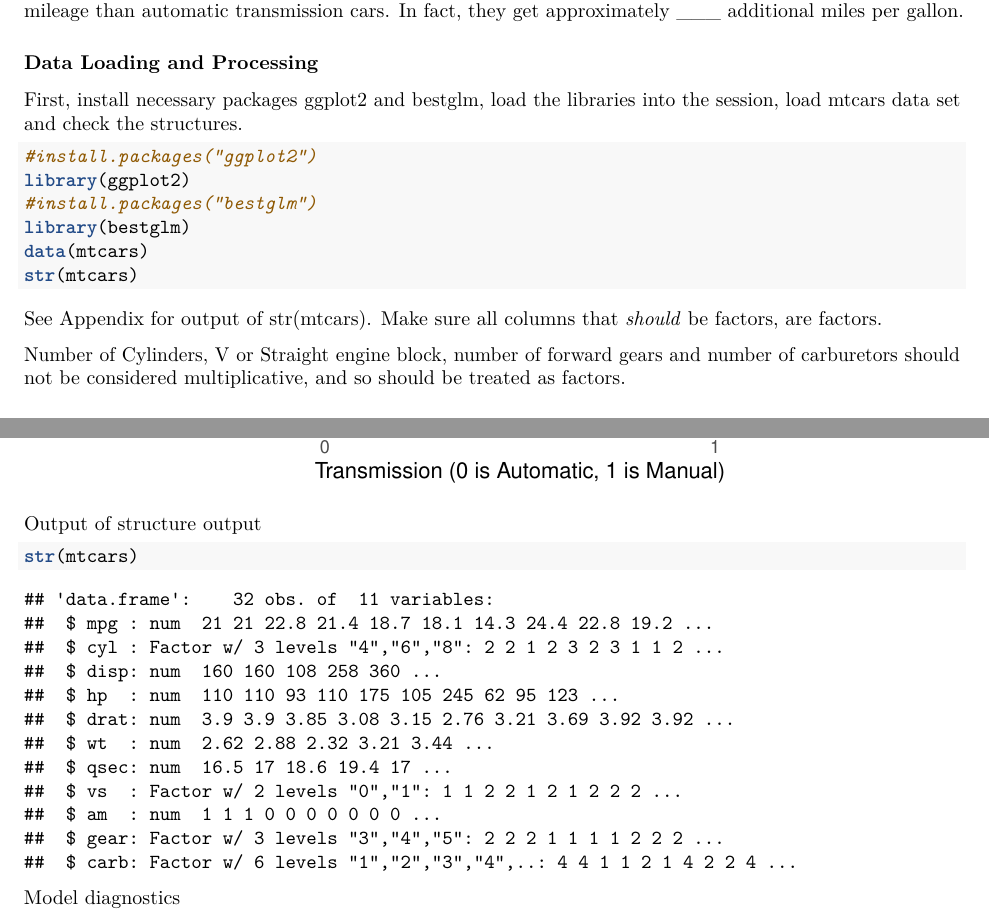
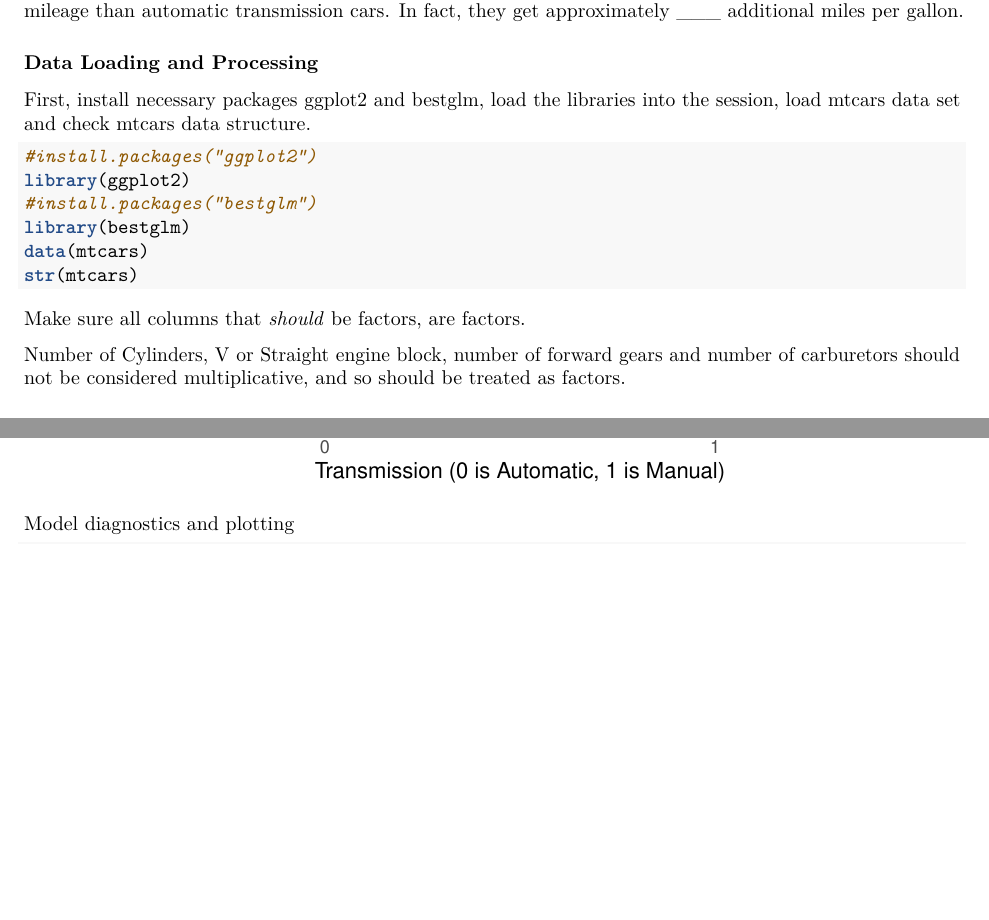
Before and after one commit to zuehlkescott5/Coursera, an R Markdown document (Data Science Specialization/Regression Models/Regression Final.Rmd): two parts of pages 1 and 3 of 4, joined at a grey line, cut so that both start at the same text, the shorter picture padded with empty space. Rendered offline with R 4.5, knitr and Pandoc, then LaTeX, with nearby package versions; some code elsewhere in the file could not run offline.

Commit message:
Updated Rmarkdown script's appendix by taking out str

````diff
--- a/Data Science Specialization/Regression Models/Regression Final.Rmd
+++ b/Data Science Specialization/Regression Models/Regression Final.Rmd
@@ -16,7 +16,7 @@ Motor Trend, the auto magazine, has gathered data with the intent of comparing m
 Using a combination of hypothesis testing and linear regression, we'll compare average MPG from automatic and manual transmission vehicles.  The results will show that manual transmission cars do get better gas mileage than automatic transmission cars.  In fact, they get approximately ___ additional miles per gallon.
 
 ### Data Loading and Processing
-First, install necessary packages ggplot2 and bestglm, load the libraries into the session, load mtcars data set and check the structures.
+First, install necessary packages ggplot2 and bestglm, load the libraries into the session, load mtcars data set and check mtcars data structure.
 ```{r cars, message=FALSE, warning=FALSE,results='hide'}
 #install.packages("ggplot2")
 library(ggplot2)
@@ -26,7 +26,7 @@ data(mtcars)
 str(mtcars)
 ```
 
-See Appendix for output of str(mtcars).  Make sure all columns that _should_ be factors, are factors.
+Make sure all columns that _should_ be factors, are factors.
 
 Number of Cylinders, V or Straight engine block, number of forward gears and number of carburetors should not be considered multiplicative, and so should be treated as factors.
 
@@ -120,12 +120,8 @@ g <- ggplot(data = mtcars, aes(x=factor(am),y=mpg)) +
 g
 ```
 
-Output of structure output
-```{r datastructures}
-str(mtcars)
-```
 
-Model diagnostics
+Model diagnostics and plotting
 
 ```{r plot1diagnostics}
 par(mfrow=c(2,2))
````
Also changed, not shown: Data Science Specialization/Regression Models/Regression_Final.pdf.
